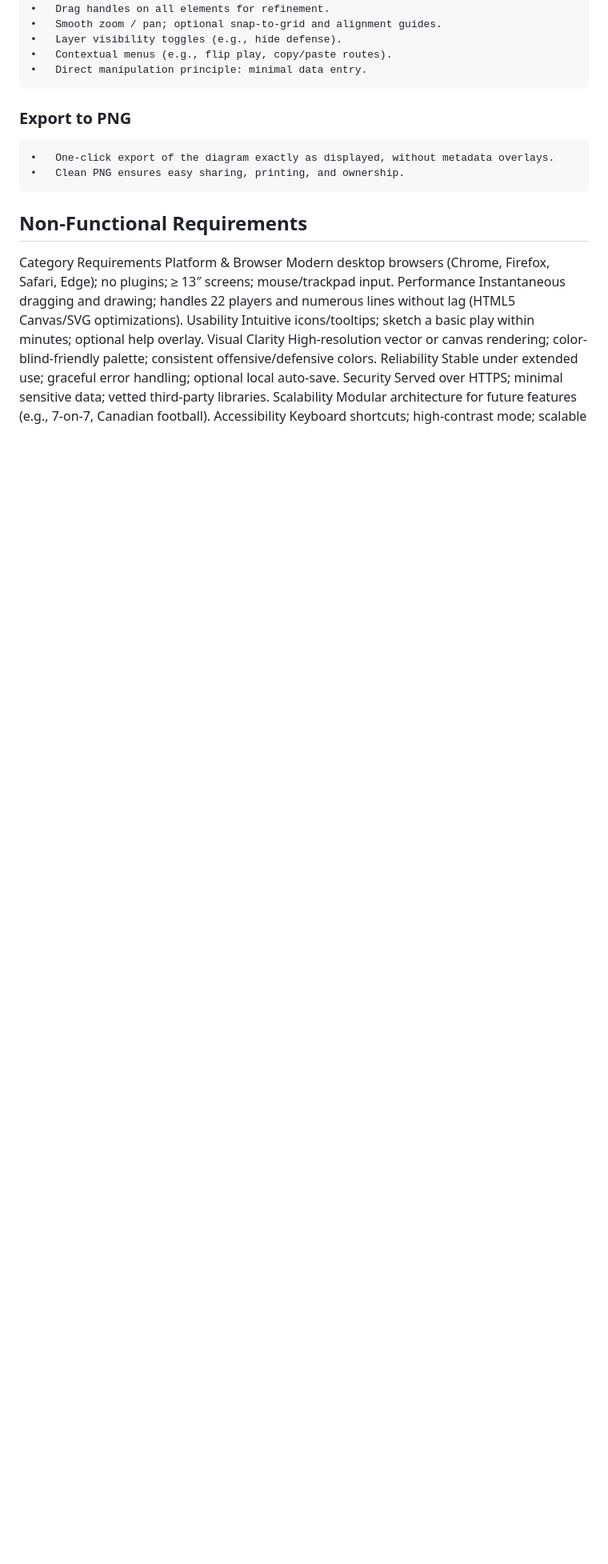
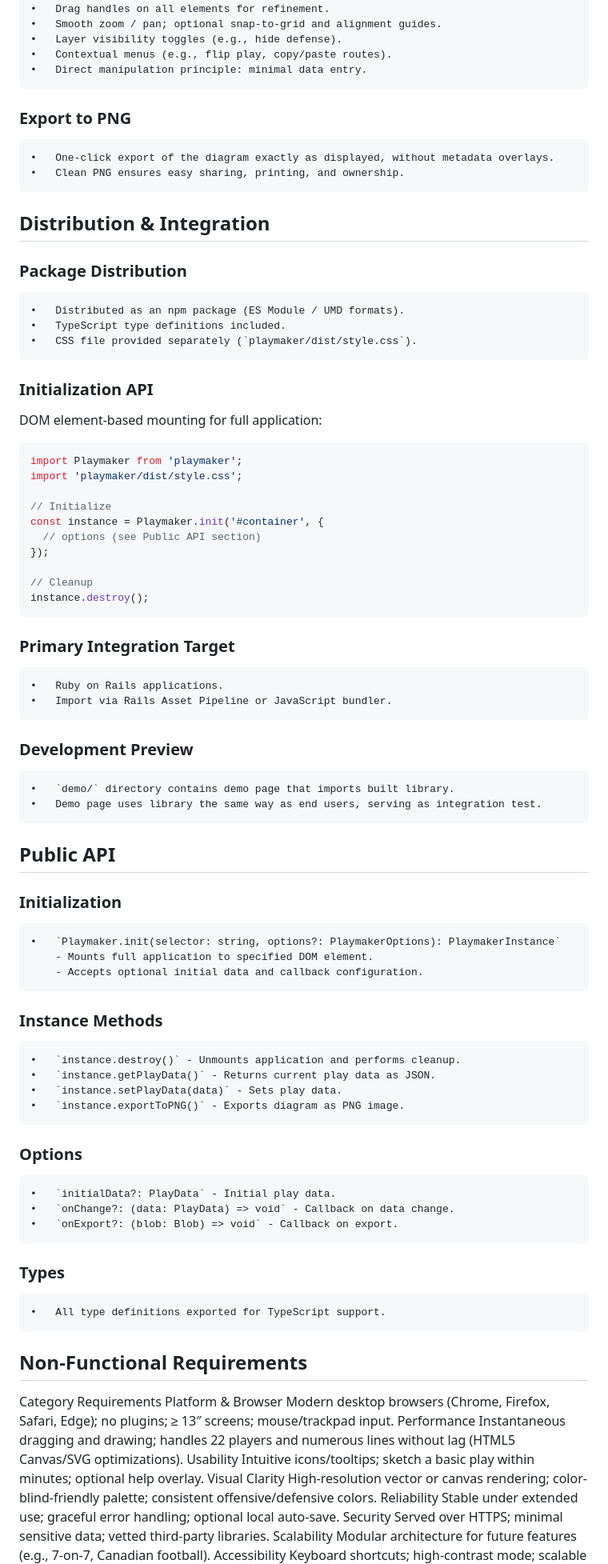
Before and after one commit to yamat47/playmaker, a Markdown page: docs/prd.md, the part around one of its changes. Shown at 80% size. Drawn GitHub-style; blank space fills up the shorter version.

````diff
--- a/docs/prd.md
+++ b/docs/prd.md
@@ -56,6 +56,66 @@ This browser-based application enables American-football coaches to design compl
     •	One-click export of the diagram exactly as displayed, without metadata overlays.
     •	Clean PNG ensures easy sharing, printing, and ownership.
 
+## Distribution & Integration
+
+### Package Distribution
+
+    •	Distributed as an npm package (ES Module / UMD formats).
+    •	TypeScript type definitions included.
+    •	CSS file provided separately (`playmaker/dist/style.css`).
+
+### Initialization API
+
+DOM element-based mounting for full application:
+
+```javascript
+import Playmaker from 'playmaker';
+import 'playmaker/dist/style.css';
+
+// Initialize
+const instance = Playmaker.init('#container', {
+  // options (see Public API section)
+});
+
+// Cleanup
+instance.destroy();
+```
+
+### Primary Integration Target
+
+    •	Ruby on Rails applications.
+    •	Import via Rails Asset Pipeline or JavaScript bundler.
+
+### Development Preview
+
+    •	`demo/` directory contains demo page that imports built library.
+    •	Demo page uses library the same way as end users, serving as integration test.
+
+## Public API
+
+### Initialization
+
+    •	`Playmaker.init(selector: string, options?: PlaymakerOptions): PlaymakerInstance`
+        - Mounts full application to specified DOM element.
+        - Accepts optional initial data and callback configuration.
+
+### Instance Methods
+
+    •	`instance.destroy()` - Unmounts application and performs cleanup.
+    •	`instance.getPlayData()` - Returns current play data as JSON.
+    •	`instance.setPlayData(data)` - Sets play data.
+    •	`instance.exportToPNG()` - Exports diagram as PNG image.
+
+### Options
+
+    •	`initialData?: PlayData` - Initial play data.
+    •	`onChange?: (data: PlayData) => void` - Callback on data change.
+    •	`onExport?: (blob: Blob) => void` - Callback on export.
+
+### Types
+
+    •	All type definitions exported for TypeScript support.
+
 ## Non-Functional Requirements
 
 Category Requirements
````
Also changed, not shown: other parts of docs/prd.md (+30 -10 lines).
